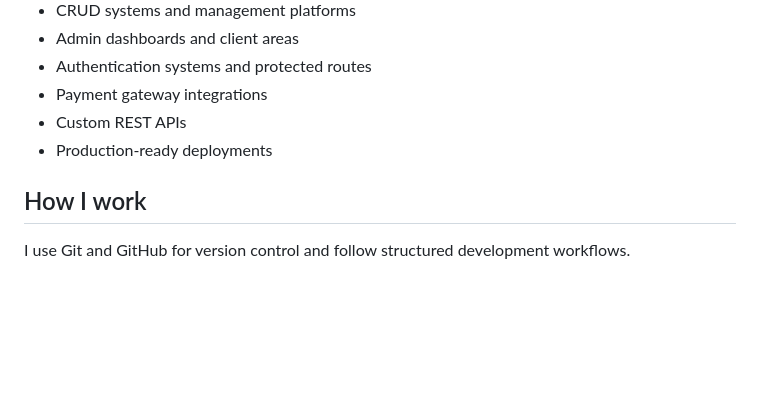
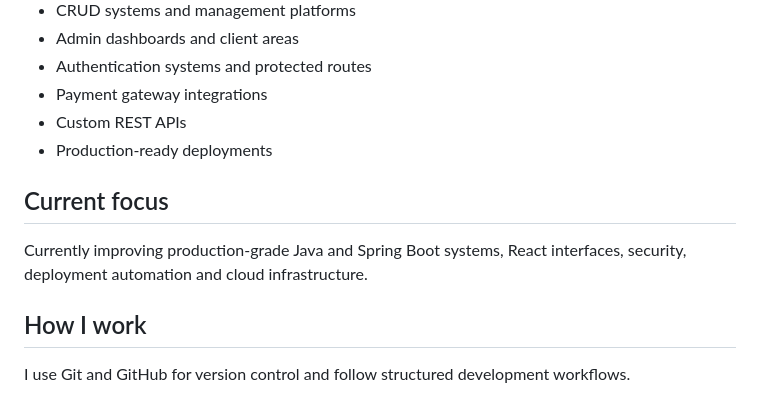
Before and after one commit to brielmarca/BRIELMARCA, a Markdown page: README.md, the part around the change. Drawn GitHub-style; blank space fills up the shorter version.

Commit message:
docs: update current development focus

```diff
--- a/README.md
+++ b/README.md
@@ -56,6 +56,9 @@ I also manage production infrastructure, including VPS environments, Linux serve
 - Custom REST APIs
 - Production-ready deployments
 
+## Current focus
+
+Currently improving production-grade Java and Spring Boot systems, React interfaces, security, deployment automation and cloud infrastructure.
 
 ## How I work
 
```
